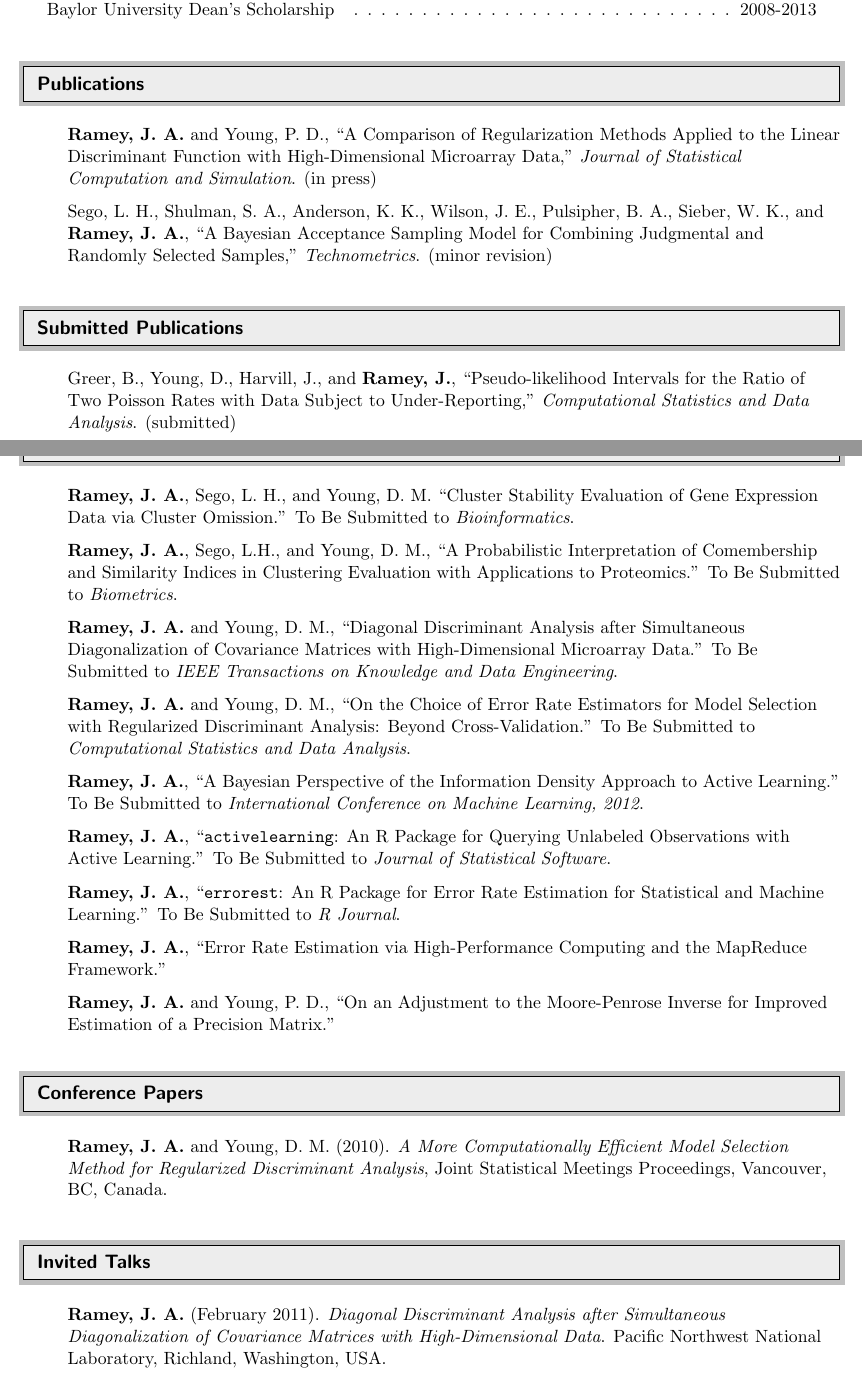
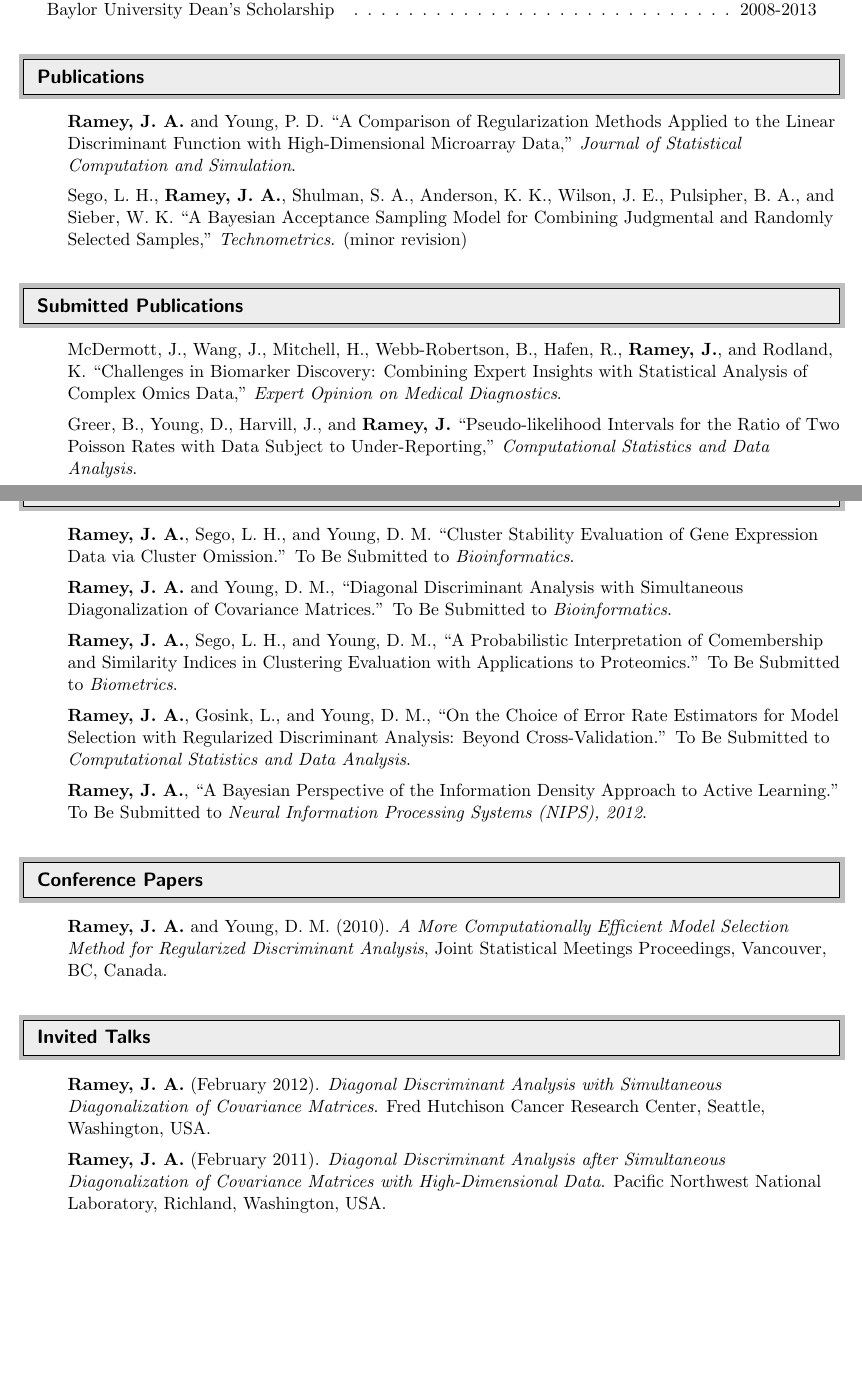
Before and after one commit to ramhiser/vitae, a LaTeX CV (cv-John_Ramey.tex): two parts of pages 1 and 2 of 5 before the commit and two parts of pages 1 and 2 of 4 after it, joined at a grey line, cut so that both start at the same text, the shorter picture padded with empty space. Compiled offline with pdfLaTeX.

Commit message:
Updated my CV with the latest article submissions and invited talks.

```diff
--- a/cv-John_Ramey.tex
+++ b/cv-John_Ramey.tex
@@ -108,15 +108,16 @@ Waco, Texas, USA & http://ramhiser.com \\
 \resheading{Publications}
 %%%%%%%%%%%%%%%%%%%%%%%%%%%%%%
 \begin{itemize}
-	\resitem{\textbf{Ramey, J. A.} and Young, P. D., ``A Comparison of Regularization Methods Applied to the Linear Discriminant Function with High-Dimensional Microarray Data,'' \emph{Journal of Statistical Computation and Simulation}. (in press)}
-	\resitem{Sego, L. H., Shulman, S. A., Anderson, K. K., Wilson, J. E., Pulsipher, B. A., Sieber, W. K., and \textbf{Ramey, J. A.}, ``A Bayesian Acceptance Sampling Model for Combining Judgmental and Randomly Selected Samples,'' \emph{Technometrics}. (minor revision)}
+	\resitem{\textbf{Ramey, J. A.} and Young, P. D. ``A Comparison of Regularization Methods Applied to the Linear Discriminant Function with High-Dimensional Microarray Data,'' \emph{Journal of Statistical Computation and Simulation}.}
+	\resitem{Sego, L. H., \textbf{Ramey, J. A.}, Shulman, S. A., Anderson, K. K., Wilson, J. E., Pulsipher, B. A., and Sieber, W. K. ``A Bayesian Acceptance Sampling Model for Combining Judgmental and Randomly Selected Samples,'' \emph{Technometrics}. (minor revision)}
 \end{itemize}
 
 %%%%%%%%%%%%%%%%%%%%%%%%%%%%%%
 \resheading{Submitted Publications}
 %%%%%%%%%%%%%%%%%%%%%%%%%%%%%%
 \begin{itemize}
-	\resitem{Greer, B., Young, D., Harvill, J., and \textbf{Ramey, J.}, ``Pseudo-likelihood Intervals for the Ratio of Two Poisson Rates with Data Subject to Under-Reporting,'' \emph{Computational Statistics and Data Analysis}. (submitted)}
+	\resitem{McDermott, J., Wang, J., Mitchell, H., Webb-Robertson, B., Hafen, R., \textbf{Ramey, J.}, and Rodland, K. ``Challenges in Biomarker Discovery: Combining Expert Insights with Statistical Analysis of Complex Omics Data,'' \emph{Expert Opinion on Medical Diagnostics}.}
+	\resitem{Greer, B., Young, D., Harvill, J., and \textbf{Ramey, J.} ``Pseudo-likelihood Intervals for the Ratio of Two Poisson Rates with Data Subject to Under-Reporting,'' \emph{Computational Statistics and Data Analysis}.}
 \end{itemize}
 
 \clearpage
@@ -126,14 +127,14 @@ Waco, Texas, USA & http://ramhiser.com \\
 %%%%%%%%%%%%%%%%%%%%%%%%%%%%%%
 \begin{itemize}
 	\resitem{\textbf{Ramey, J. A.}, Sego, L. H., and Young, D. M. ``Cluster Stability Evaluation of Gene Expression Data via Cluster Omission.'' To Be Submitted to \emph{Bioinformatics}.}
-	\resitem{\textbf{Ramey, J. A.}, Sego, L.H., and Young, D. M., ``A Probabilistic Interpretation of Comembership and Similarity Indices in Clustering Evaluation with Applications to Proteomics.'' To Be Submitted to \emph{Biometrics}.}
-	\resitem{\textbf{Ramey, J. A.} and Young, D. M., ``Diagonal Discriminant Analysis after Simultaneous Diagonalization of Covariance Matrices with High-Dimensional Microarray Data.'' To Be Submitted to \emph{IEEE Transactions on Knowledge and Data Engineering}.}
-	\resitem{\textbf{Ramey, J. A.} and Young, D. M., ``On the Choice of Error Rate Estimators for Model Selection with Regularized Discriminant Analysis: Beyond Cross-Validation.'' To Be Submitted to \emph{Computational Statistics and Data Analysis}.}
-	\resitem{\textbf{Ramey, J. A.}, ``A Bayesian Perspective of the Information Density Approach to Active Learning.'' To Be Submitted to \emph{International Conference on Machine Learning, 2012}.}
-	\resitem{\textbf{Ramey, J. A.}, ``{\tt activelearning}: An R Package for Querying Unlabeled Observations with Active Learning.'' To Be Submitted to \emph{Journal of Statistical Software}.}
-	\resitem{\textbf{Ramey, J. A.}, ``{\tt errorest}: An R Package for Error Rate Estimation for Statistical and Machine Learning.'' To Be Submitted to \emph{R Journal}.}
-	\resitem{\textbf{Ramey, J. A.}, ``Error Rate Estimation via High-Performance Computing and the MapReduce Framework.''}
-	\resitem{\textbf{Ramey, J. A.} and Young, P. D., ``On an Adjustment to the Moore-Penrose Inverse for Improved Estimation of a Precision Matrix.''}
+	\resitem{\textbf{Ramey, J. A.} and Young, D. M., ``Diagonal Discriminant Analysis with Simultaneous Diagonalization of Covariance Matrices.'' To Be Submitted to \emph{Bioinformatics}.}
+	\resitem{\textbf{Ramey, J. A.}, Sego, L. H., and Young, D. M., ``A Probabilistic Interpretation of Comembership and Similarity Indices in Clustering Evaluation with Applications to Proteomics.'' To Be Submitted to \emph{Biometrics}.}
+	\resitem{\textbf{Ramey, J. A.}, Gosink, L., and Young, D. M., ``On the Choice of Error Rate Estimators for Model Selection with Regularized Discriminant Analysis: Beyond Cross-Validation.'' To Be Submitted to \emph{Computational Statistics and Data Analysis}.}
+	\resitem{\textbf{Ramey, J. A.}, ``A Bayesian Perspective of the Information Density Approach to Active Learning.'' To Be Submitted to \emph{Neural Information Processing Systems (NIPS), 2012}.}
+%	\resitem{\textbf{Ramey, J. A.}, ``{\tt activelearning}: An R Package for Querying Unlabeled Observations with Active Learning.'' To Be Submitted to \emph{Journal of Statistical Software}.}
+%	\resitem{\textbf{Ramey, J. A.}, ``{\tt errorest}: An R Package for Error Rate Estimation for Statistical and Machine Learning.'' To Be Submitted to \emph{R Journal}.}
+%	\resitem{\textbf{Ramey, J. A.}, ``Error Rate Estimation via High-Performance Computing and the MapReduce Framework.''}
+%	\resitem{\textbf{Ramey, J. A.} and Young, P. D., ``On an Adjustment to the Moore-Penrose Inverse for Improved Estimation of a Precision Matrix.''}
 \end{itemize}
 
 %%%%%%%%%%%%%%%%%%%%%%%%%%%%%%
@@ -147,5 +148,6 @@ Waco, Texas, USA & http://ramhiser.com \\
 \resheading{Invited Talks}
 %%%%%%%%%%%%%%%%%%%%%%%%%%%%%%
 \begin{itemize}
+	\resitem{\textbf{Ramey, J. A.} (February 2012). \emph{Diagonal Discriminant Analysis with Simultaneous Diagonalization of Covariance Matrices}. Fred Hutchison Cancer Research Center, Seattle, Washington, USA.}
 	\resitem{\textbf{Ramey, J. A.} (February 2011). \emph{Diagonal Discriminant Analysis after Simultaneous Diagonalization of Covariance Matrices with High-Dimensional Data}. Pacific Northwest National Laboratory, Richland, Washington, USA.}
 \end{itemize}
```
Also changed, not shown: cv-John_Ramey.pdf, cv-John_Ramey.tex (67 more changed lines). Lines whose indentation alone changed are shown as unchanged.
